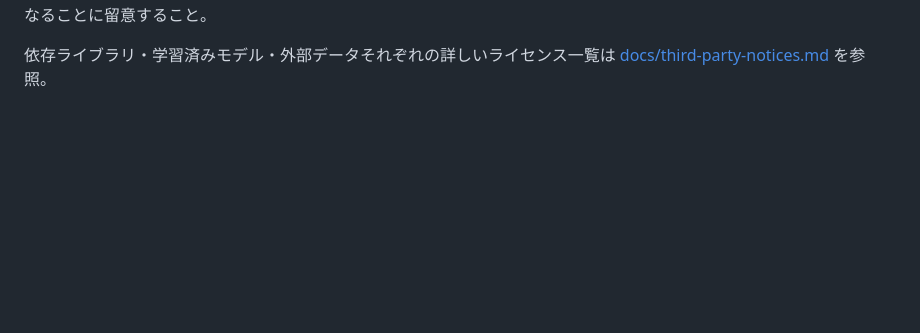
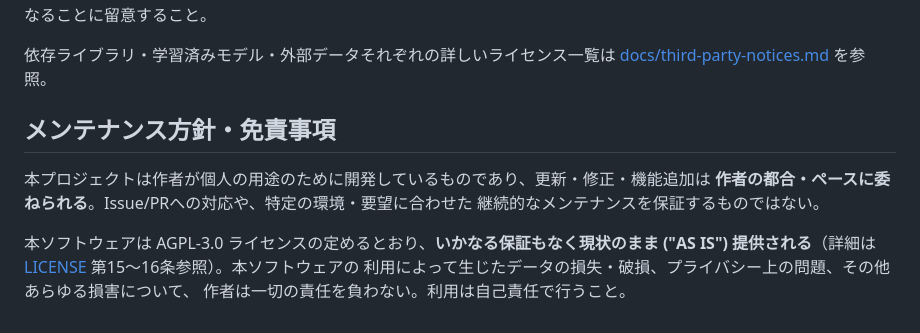
Before and after one commit to MeiNogizaka/Photofinder, a Markdown page: README.md, the part around the change. Drawn GitHub-style; blank space fills up the shorter version.

Commit message:
Add maintenance policy and disclaimer section to README
Ahead of making the repo public: clarify that updates happen at the
author's own pace, and disclaim liability for any damage arising from use
of the software (per the AGPL-3.0 warranty/liability sections).

Co-Authored-By: Claude Sonnet 5 <noreply@anthropic.com>

```diff
--- a/README.md
+++ b/README.md
@@ -296,3 +296,14 @@ AGPL-3.0 は通常の GPL と異なり、**ネットワーク経由でソフト
 
 依存ライブラリ・学習済みモデル・外部データそれぞれの詳しいライセンス一覧は
 [docs/third-party-notices.md](docs/third-party-notices.md) を参照。
+
+## メンテナンス方針・免責事項
+
+本プロジェクトは作者が個人の用途のために開発しているものであり、更新・修正・機能追加は
+**作者の都合・ペースに委ねられる**。Issue/PRへの対応や、特定の環境・要望に合わせた
+継続的なメンテナンスを保証するものではない。
+
+本ソフトウェアは AGPL-3.0 ライセンスの定めるとおり、**いかなる保証もなく現状のまま
+("AS IS") 提供される**（詳細は [LICENSE](LICENSE) 第15〜16条参照）。本ソフトウェアの
+利用によって生じたデータの損失・破損、プライバシー上の問題、その他あらゆる損害について、
+作者は一切の責任を負わない。利用は自己責任で行うこと。
```
